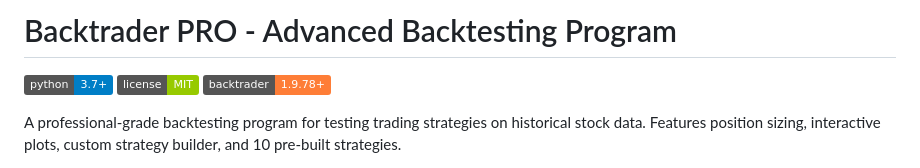
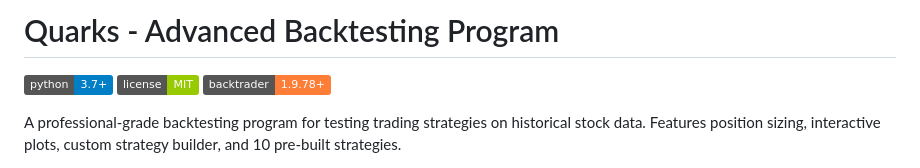
Before and after one commit to mustafa1821/Quarks, a Markdown page: README.md, the part around the change. Rendered like a GitHub page; badges without logos.

Commit message:
Update project name from Backtrader PRO to Quarks

```diff
--- a/README.md
+++ b/README.md
@@ -1,4 +1,4 @@
-# Backtrader PRO - Advanced Backtesting Program
+# Quarks - Advanced Backtesting Program
 
 [![Python Version](https://img.shields.io/badge/python-3.7%2B-blue)](https://www.python.org/downloads/)
 [![License](https://img.shields.io/badge/license-MIT-green)](LICENSE)
```
